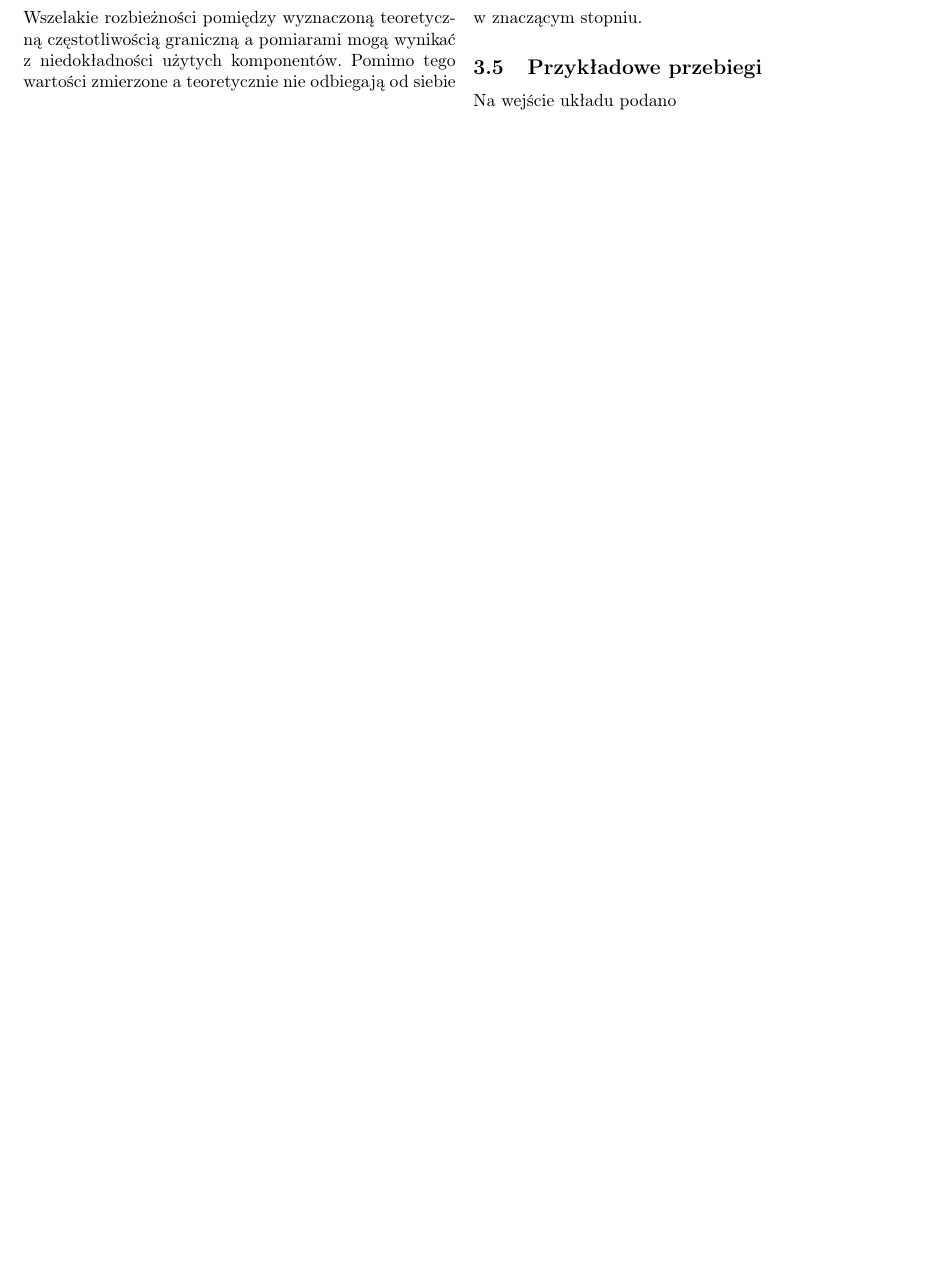
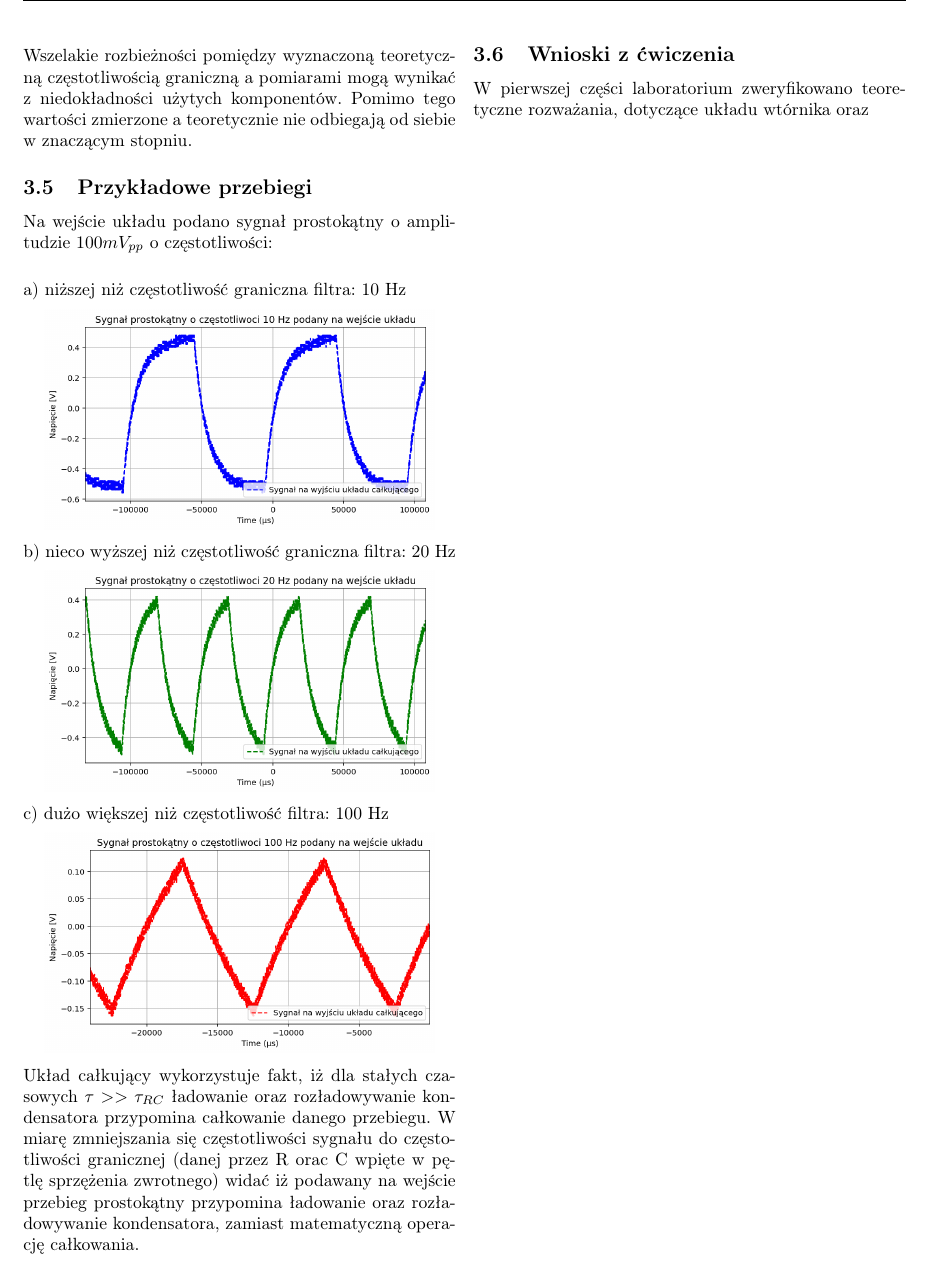
Before and after one commit to kszdomagh/mtm_EAM, a LaTeX document (lab_1-2/lab12.tex): part of page 5 of 5, cut so that both start at the same text, the shorter picture padded with empty space. Compiled offline with pdfLaTeX.

Commit message:
Updates from Overleaf

```diff
--- a/lab_1-2/lab12.tex
+++ b/lab_1-2/lab12.tex
@@ -233,7 +234,34 @@ Pomiary dla zostały wykonane za pomocą oscyloskopu Rigol DS1102 oraz generator
 
 \subsection{Przykładowe przebiegi}
 
-Na wejście układu podano
+Na wejście układu podano sygnał prostokątny o amplitudzie $100mV_{pp}$ o częstotliwości:
+\vspace{15pt}
+
+\noindent a) niższej niż częstotliwość graniczna filtra: 10 Hz
+\begin{center}
+    \centering
+    \includegraphics[width=0.9\linewidth]{lab_1-2/02_odwracajacy/10Hz.png}
+\end{center}
+
+\noindent b) nieco wyższej niż częstotliwość graniczna filtra: 20 Hz
+\begin{center}
+    \centering
+    \includegraphics[width=0.9\linewidth]{lab_1-2/02_odwracajacy/20Hz.png}
+\end{center}
+
+
+\noindent c) dużo większej niż częstotliwość filtra: 100 Hz
+\begin{center}
+    \centering
+    \includegraphics[width=0.9\linewidth]{lab_1-2/02_odwracajacy/100Hz.png}
+\end{center}
+
+\noindent Układ całkujący wykorzystuje fakt, iż dla stałych czasowych $\tau >> \tau_{RC}$ ładowanie oraz rozładowywanie kondensatora przypomina całkowanie danego przebiegu. W miarę zmniejszania się częstotliwości sygnału do częstotliwości granicznej (danej przez R orac C wpięte w pętlę sprzężenia zwrotnego) widać iż podawany na wejście przebieg prostokątny przypomina ładowanie oraz rozładowywanie kondensatora, zamiast matematyczną operację całkowania.
+
+\newcolumn
+\subsection{Wnioski z ćwiczenia}
+
+\noindent W pierwszej części laboratorium zweryfikowano teoretyczne rozważania, dotyczące układu wtórnika oraz
 
 
 % ===============           ROZDZIAL 3
```
Also changed, not shown: lab_1-2/lab12.tex (1 more changed lines).
